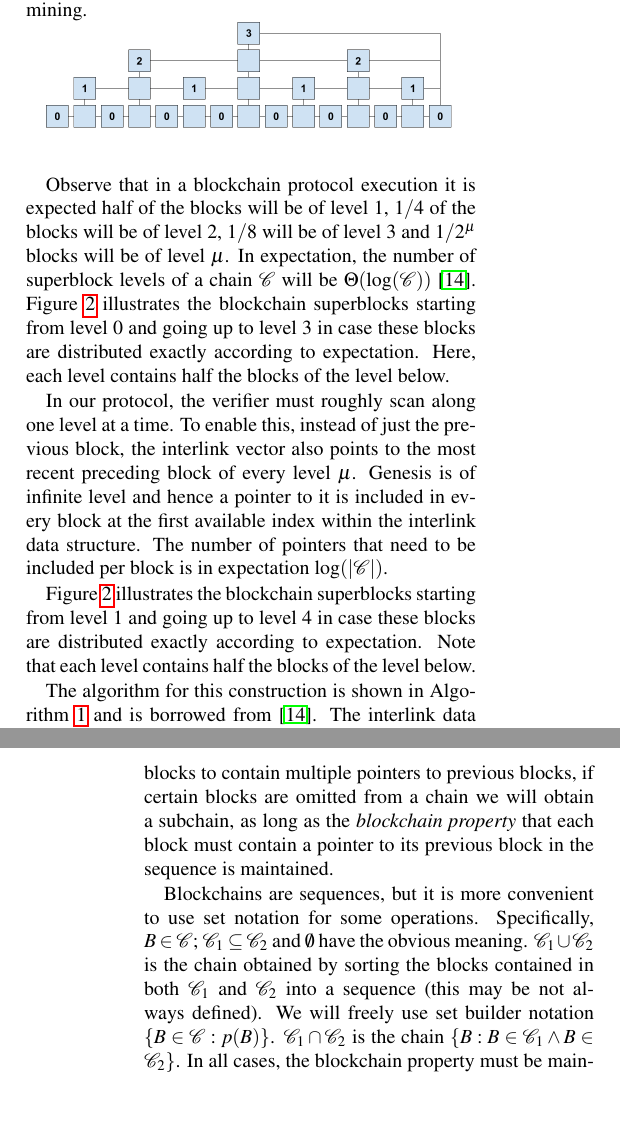
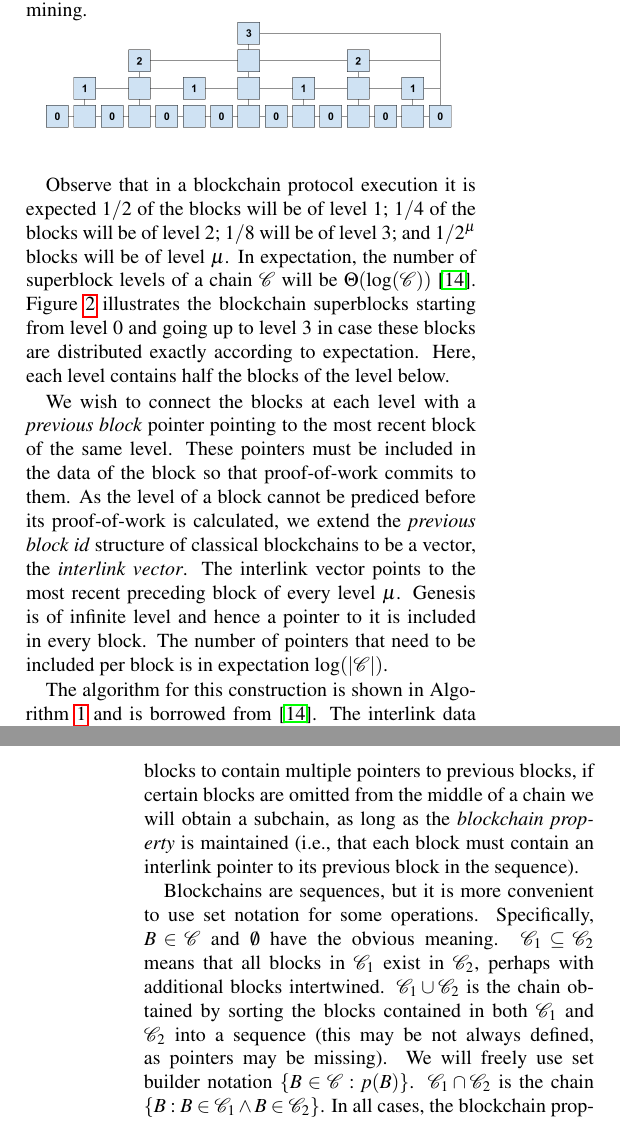
Before and after one commit to dionyziz/popow, a LaTeX document (whitepaper/nipopows.tex, which reads whitepaper/consensus.tex): two parts of the columns of pages 5 and 6 of 16, joined at a grey line, cut so that both start at the same text, the shorter picture padded with empty space. Compiled offline with pdfLaTeX; a LaTeX package or settings file that is missing is left out.

Commit message:
Clarifications in consensus and notations

```diff
--- a/whitepaper/consensus.tex
+++ b/whitepaper/consensus.tex
@@ -21,26 +21,24 @@ level $\mu$ are called $\mu$-\textit{superblocks}. $\mu$-superblocks for $\mu >
 $\textit{level}(B)$. By convention, for $Gen$ we set $id = 0$ and $\mu =
 \infty$.
 
-Observe that in a blockchain protocol execution it is expected half of the
-blocks will be of level $1$, $1/4$ of the blocks will be of level $2$, $1/8$
-will be of level $3$ and $1/2^\mu$ blocks will be of level $\mu$. In
+Observe that in a blockchain protocol execution it is expected $1/2$ of the
+blocks will be of level $1$; $1/4$ of the blocks will be of level $2$; $1/8$
+will be of level $3$; and $1/2^\mu$ blocks will be of level $\mu$. In
 expectation, the number of superblock levels of a chain $\chain$ will be
 $\Theta(\log(\chain))$~\cite{KLS}. Figure~\ref{fig.hierarchy} illustrates the
 blockchain superblocks starting from level $0$ and going up to level $3$ in case
 these blocks are distributed exactly according to expectation. Here, each level
 contains half the blocks of the level below.
 
-In our protocol, the verifier must roughly scan along one level at a time. To
-enable this, instead of just the previous block, the interlink vector also
-points to the most recent preceding block of every level $\mu$. Genesis is of
-infinite level and hence a pointer to it is included in every block at the first
-available index within the interlink data structure. The number of pointers that
+We wish to connect the blocks at each level with a \emph{previous block}
+pointer pointing to the most recent block of the same level. These pointers must
+be included in the data of the block so that proof-of-work commits to them. As
+the level of a block cannot be prediced before its proof-of-work is calculated,
+we extend the \emph{previous block id} structure of classical blockchains to be
+a vector, the \emph{interlink vector}. The interlink vector points to the most
+recent preceding block of every level $\mu$. Genesis is of infinite level and
+hence a pointer to it is included in every block. The number of pointers that
 need to be included per block is in expectation $\log(|\chain|)$.
-
-Figure~\ref{fig.hierarchy} illustrates the blockchain superblocks starting from
-level $1$ and going up to level $4$ in case these blocks are distributed
-exactly according to expectation. Note that each level contains half the blocks
-of the level below.
 
 \begin{figure}
     \caption{The hierarchical blockchain.
@@ -70,16 +68,18 @@ point to the block $B'$.
 
 \noindent\textbf{Traversing the blockchain. }
 As we have now extended blocks to contain multiple pointers to previous blocks,
-if certain blocks are omitted from a chain we will obtain a subchain, as long as
-the \emph{blockchain property} that each block must contain a pointer to its
-previous block in the sequence is maintained.
+if certain blocks are omitted from the middle of a chain we will obtain a
+subchain, as long as the \emph{blockchain property} is maintained (i.e., that
+each block must contain an interlink pointer to its previous block in the
+sequence).
 
 Blockchains are sequences, but it is more convenient to use set notation for
-some operations. Specifically, $B \in \chain$; $\chain_1 \subseteq \chain_2$ and
-$\emptyset$ have the obvious meaning. $\chain_1 \cup \chain_2$ is the chain
-obtained by sorting the blocks contained in both $\chain_1$ and $\chain_2$ into
-a sequence (this may be not always defined).
-We will freely use set builder notation $\{B \in \chain: p(B)\}$.
-$\chain_1 \cap \chain_2$ is the
-chain $\{B: B \in \chain_1 \land B \in \chain_2\}$. In all cases, the
-blockchain property must be maintained. The lowest common ancestor is
+some operations. Specifically, $B \in \chain$ and $\emptyset$ have the obvious
+meaning. $\chain_1 \subseteq \chain_2$ means that all blocks in $\chain_1$ exist
+in $\chain_2$, perhaps with additional blocks intertwined. $\chain_1 \cup
+\chain_2$ is the chain obtained by sorting the blocks contained in both
+$\chain_1$ and $\chain_2$ into a sequence (this may be not always defined, as
+pointers may be missing). We will freely use set builder notation $\{B \in
+\chain: p(B)\}$. $\chain_1 \cap \chain_2$ is the chain $\{B: B \in \chain_1
+\land B \in \chain_2\}$. In all cases, the blockchain property must be
+maintained. The lowest common ancestor is $\textsf{LCA}(\chain_1, \chain_2) =
```
Also changed, not shown: whitepaper/consensus.tex (9 more changed lines).
